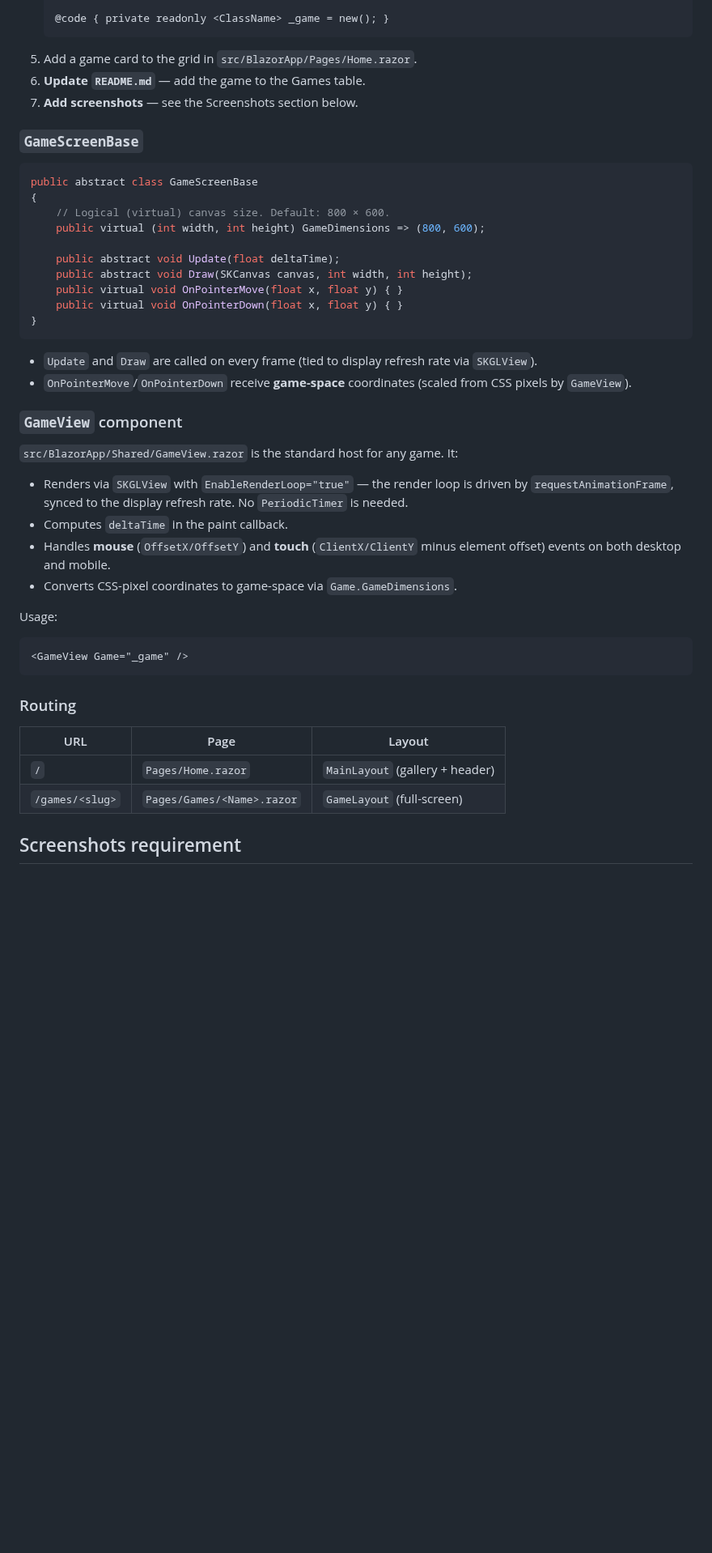
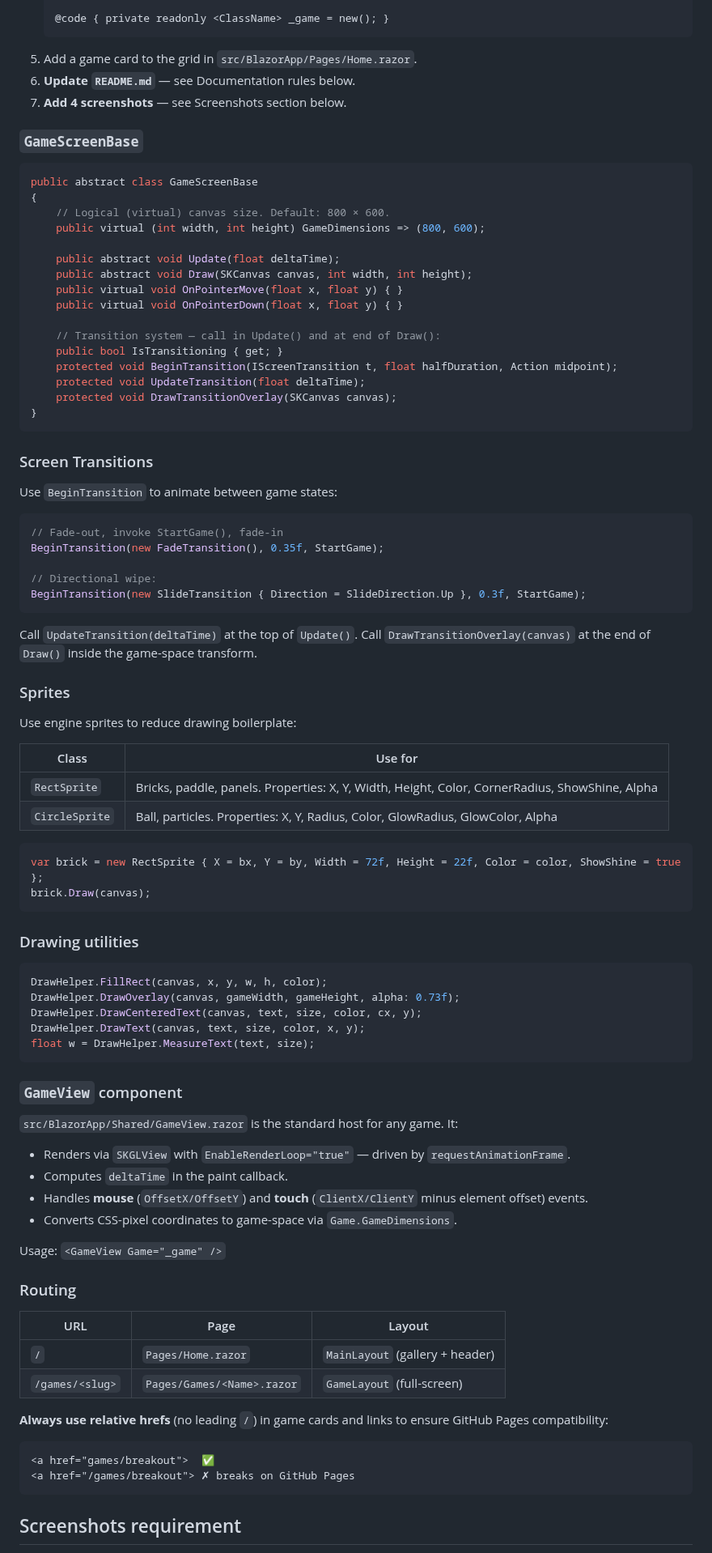
Before and after one commit to mattleibow/SkiaSharpGames, a Markdown page: .github/copilot-instructions.md, the part around one of its changes. Shown at 81% size. GitHub-like rendering; blank space fills up the shorter version.

````diff
--- a/.github/copilot-instructions.md
+++ b/.github/copilot-instructions.md
@@ -41,8 +43,8 @@ src/BlazorApp/
    @code { private readonly <ClassName> _game = new(); }
    ```
 5. Add a game card to the grid in `src/BlazorApp/Pages/Home.razor`.
-6. **Update `README.md`** — add the game to the Games table.
-7. **Add screenshots** — see the Screenshots section below.
+6. **Update `README.md`** — see Documentation rules below.
+7. **Add 4 screenshots** — see Screenshots section below.
 
 ### `GameScreenBase`
 
@@ -56,26 +58,64 @@ public abstract class GameScreenBase
     public abstract void Draw(SKCanvas canvas, int width, int height);
     public virtual void OnPointerMove(float x, float y) { }
     public virtual void OnPointerDown(float x, float y) { }
+
+    // Transition system — call in Update() and at end of Draw():
+    public bool IsTransitioning { get; }
+    protected void BeginTransition(IScreenTransition t, float halfDuration, Action midpoint);
+    protected void UpdateTransition(float deltaTime);
+    protected void DrawTransitionOverlay(SKCanvas canvas);
 }
 ```
 
-- `Update` and `Draw` are called on every frame (tied to display refresh rate via `SKGLView`).
-- `OnPointerMove`/`OnPointerDown` receive **game-space** coordinates (scaled from CSS pixels by `GameView`).
+### Screen Transitions
+
+Use `BeginTransition` to animate between game states:
+
+```csharp
+// Fade-out, invoke StartGame(), fade-in
+BeginTransition(new FadeTransition(), 0.35f, StartGame);
+
+// Directional wipe:
+BeginTransition(new SlideTransition { Direction = SlideDirection.Up }, 0.3f, StartGame);
+```
+
+Call `UpdateTransition(deltaTime)` at the top of `Update()`.
+Call `DrawTransitionOverlay(canvas)` at the end of `Draw()` inside the game-space transform.
+
+### Sprites
+
+Use engine sprites to reduce drawing boilerplate:
+
+| Class | Use for |
+|-------|---------|
+| `RectSprite` | Bricks, paddle, panels. Properties: X, Y, Width, Height, Color, CornerRadius, ShowShine, Alpha |
+| `CircleSprite` | Ball, particles. Properties: X, Y, Radius, Color, GlowRadius, GlowColor, Alpha |
+
+```csharp
+var brick = new RectSprite { X = bx, Y = by, Width = 72f, Height = 22f, Color = color, ShowShine = true };
+brick.Draw(canvas);
+```
+
+### Drawing utilities
+
+```csharp
+DrawHelper.FillRect(canvas, x, y, w, h, color);
+DrawHelper.DrawOverlay(canvas, gameWidth, gameHeight, alpha: 0.73f);
+DrawHelper.DrawCenteredText(canvas, text, size, color, cx, y);
+DrawHelper.DrawText(canvas, text, size, color, x, y);
+float w = DrawHelper.MeasureText(text, size);
+```
 
 ### `GameView` component
 
 `src/BlazorApp/Shared/GameView.razor` is the standard host for any game. It:
 
-- Renders via `SKGLView` with `EnableRenderLoop="true"` — the render loop is driven by `requestAnimationFrame`, synced to the display refresh rate. No `PeriodicTimer` is needed.
+- Renders via `SKGLView` with `EnableRenderLoop="true"` — driven by `requestAnimationFrame`.
 - Computes `deltaTime` in the paint callback.
-- Handles **mouse** (`OffsetX/OffsetY`) and **touch** (`ClientX/ClientY` minus element offset) events on both desktop and mobile.
+- Handles **mouse** (`OffsetX/OffsetY`) and **touch** (`ClientX/ClientY` minus element offset) events.
 - Converts CSS-pixel coordinates to game-space via `Game.GameDimensions`.
 
-Usage:
-
-```razor
-<GameView Game="_game" />
-```
+Usage: `<GameView Game="_game" />`
 
 ### Routing
 
@@ -84,5 +124,11 @@ Usage:
 | `/` | `Pages/Home.razor` | `MainLayout` (gallery + header) |
 | `/games/<slug>` | `Pages/Games/<Name>.razor` | `GameLayout` (full-screen) |
 
+**Always use relative hrefs** (no leading `/`) in game cards and links to ensure GitHub Pages compatibility:
+```html
+<a href="games/breakout">  ✅
+<a href="/games/breakout"> ✗ breaks on GitHub Pages
+```
+
 ## Screenshots requirement
 
````
Also changed, not shown: other parts of .github/copilot-instructions.md (+10 -8 lines), README.md (+73 -7 lines), docs/screenshots/breakout/desktop-gameplay.png (added), docs/screenshots/breakout/desktop-loading.png (added), docs/screenshots/breakout/mobile-gameplay.png (added), docs/screenshots/breakout/mobile-loading.png (added), 10 other files.
